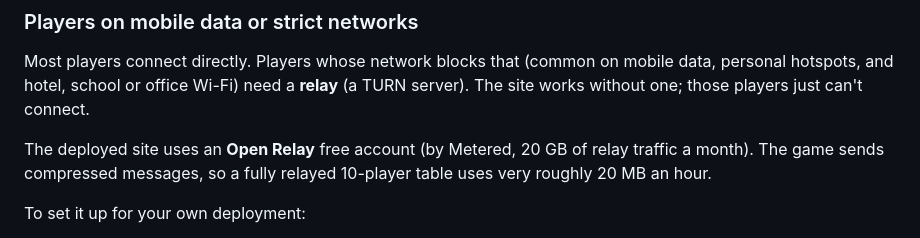
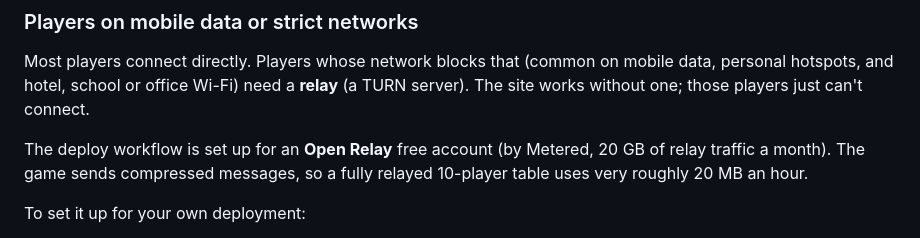
Before and after one commit to 2ECC3O/card-games-p2p, a Markdown page: README.md, the part around the change. Drawn GitHub-style.

Commit message:
README: the relay is configured by the workflow, not active until the key is added
Co-Authored-By: Claude Opus 5 <noreply@anthropic.com>

```diff
--- a/README.md
+++ b/README.md
@@ -88,7 +88,7 @@ Most players connect directly. Players whose network blocks that (common on mobi
 hotspots, and hotel, school or office Wi-Fi) need a **relay** (a TURN server). The site works without one;
 those players just can't connect.
 
-The deployed site uses an **Open Relay** free account (by Metered, 20 GB of relay traffic a month). The
+The deploy workflow is set up for an **Open Relay** free account (by Metered, 20 GB of relay traffic a month). The
 game sends compressed messages, so a fully relayed 10-player table uses very roughly 20 MB an hour.
 
 To set it up for your own deployment:
```
